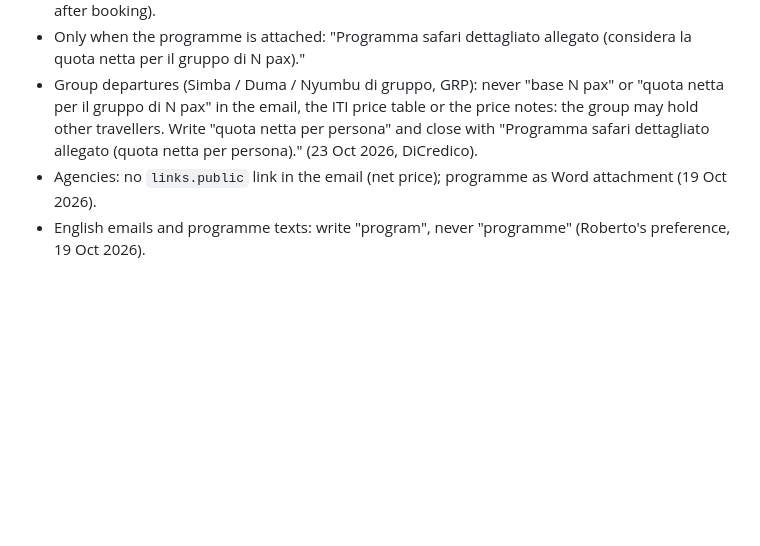
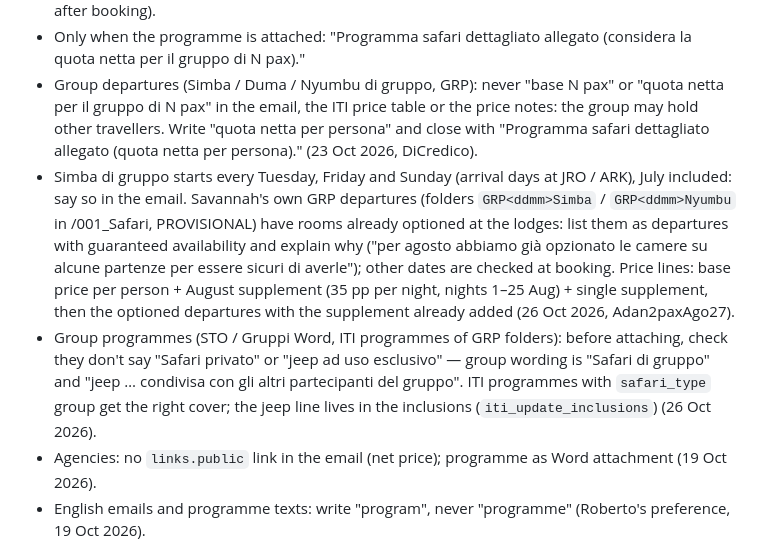
Before and after one commit to rdesibi1973/hub, a Markdown page: docs/skills/sales-agent.md, the part around the change. Rendered like a GitHub page; blank space fills up the shorter version.

Commit message:
Skills update 2026-10-26

```diff
--- a/docs/skills/sales-agent.md
+++ b/docs/skills/sales-agent.md
@@ -89,6 +89,8 @@ Where the draft goes, subject, greeting/closing, signature and general style: fo
 - No airline name for domestic flights and no operator name for the balloon safari (known only after booking).
 - Only when the programme is attached: "Programma safari dettagliato allegato (considera la quota netta per il gruppo di N pax)."
 - Group departures (Simba / Duma / Nyumbu di gruppo, GRP): never "base N pax" or "quota netta per il gruppo di N pax" in the email, the ITI price table or the price notes: the group may hold other travellers. Write "quota netta per persona" and close with "Programma safari dettagliato allegato (quota netta per persona)." (23 Oct 2026, DiCredico).
+- Simba di gruppo starts every Tuesday, Friday and Sunday (arrival days at JRO / ARK), July included: say so in the email. Savannah's own GRP departures (folders `GRP<ddmm>Simba` / `GRP<ddmm>Nyumbu` in /001_Safari, PROVISIONAL) have rooms already optioned at the lodges: list them as departures with guaranteed availability and explain why ("per agosto abbiamo già opzionato le camere su alcune partenze per essere sicuri di averle"); other dates are checked at booking. Price lines: base price per person + August supplement (35 pp per night, nights 1–25 Aug) + single supplement, then the optioned departures with the supplement already added (26 Oct 2026, Adan2paxAgo27).
+- Group programmes (STO / Gruppi Word, ITI programmes of GRP folders): before attaching, check they don't say "Safari privato" or "jeep ad uso esclusivo" — group wording is "Safari di gruppo" and "jeep … condivisa con gli altri partecipanti del gruppo". ITI programmes with `safari_type` group get the right cover; the jeep line lives in the inclusions (`iti_update_inclusions`) (26 Oct 2026).
 - Agencies: no `links.public` link in the email (net price); programme as Word attachment (19 Oct 2026).
 - English emails and programme texts: write "program", never "programme" (Roberto's preference, 19 Oct 2026).
 - An agency sends us a programme we already quoted to its client as a direct: Roberto evaluates case by case — don't answer with prices before his decision (16 Oct 2026).
```
